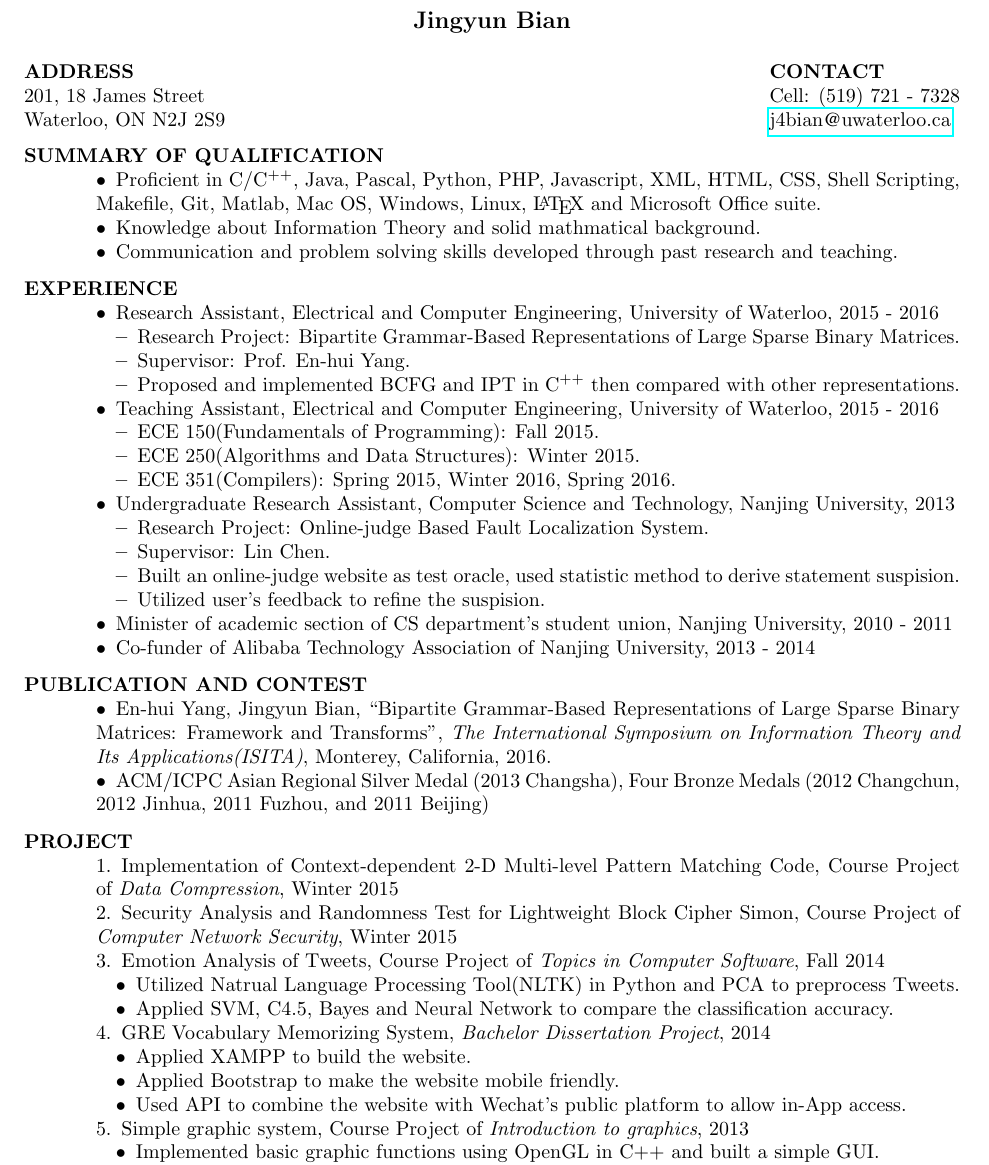
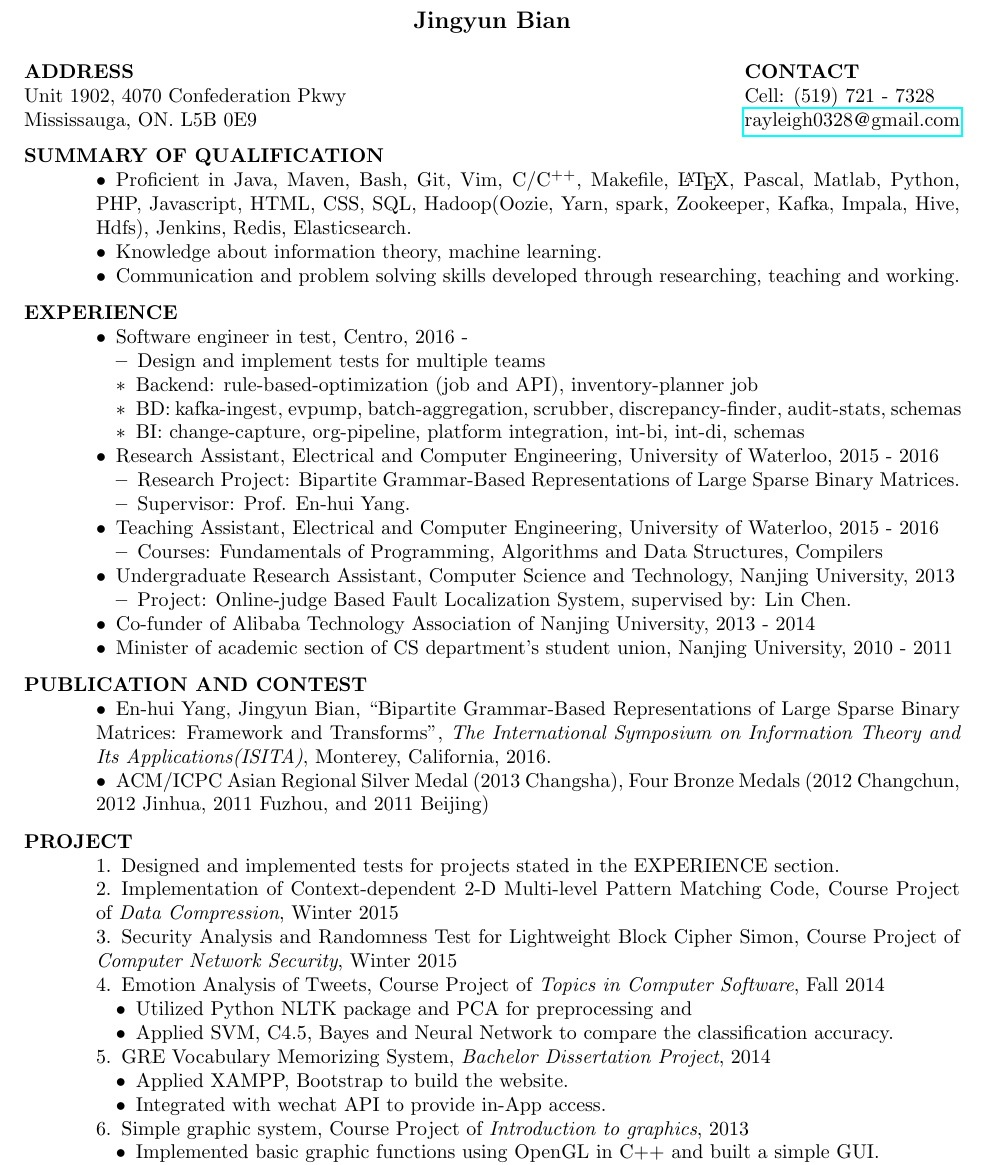
Before and after one commit to Rayleigh0328/Resume, a LaTeX CV (refined.tex): part of the page, cut so that both start at the same text. Compiled offline with pdfLaTeX.

Commit message:
add centro experience

```diff
--- a/refined.tex
+++ b/refined.tex
@@ -18,9 +18,9 @@
 \name{Jingyun Bian\\[12pt]}     % the \\[12pt] adds a blank
 				        % line after name
 
-\address{\bf ADDRESS\\201, 18 James Street\\Waterloo, ON N2J 2S9\\}
+\address{\bf ADDRESS\\Unit 1902, 4070 Confederation Pkwy\\Mississauga, ON. L5B 0E9\\}
 %\address{\bf Contact\\ cell: (519) 721-7328 \\ email: rayleigh0328@gmail.com\\}
-\address{\bf CONTACT\\ Cell: (519) 721 - 7328 \\ \href{mailto:j4bian@uwaterloo.ca}{j4bian{\fontfamily{ptm}\selectfont @}uwaterloo.ca} \\}
+\address{\bf CONTACT\\ Cell: (519) 721 - 7328 \\ \href{mailto:j4bian@uwaterloo.ca}{rayleigh0328{\fontfamily{ptm}\selectfont @}gmail.com} \\}
 
 \begin{resume}
 
@@ -28,9 +28,9 @@
 \parsp
 \section{SUMMARY OF QUALIFICATION}
 	\begin{asparaitem}
-		\item 	Proficient in C/C$^{++}$, Java, Pascal, Python, PHP, Javascript, XML, HTML, CSS, Shell Scripting, Makefile, Git, Matlab, Mac OS, Windows, Linux, \LaTeX\  and Microsoft Office suite.
-		\item 	Knowledge about Information Theory and solid mathmatical background.
-		\item 	Communication and problem solving skills developed through past research and teaching.
+		\item 	Proficient in Java, Maven, Bash, Git, Vim, C/C$^{++}$, Makefile, \LaTeX, Pascal, Matlab, Python, PHP, Javascript, HTML, CSS, SQL, Hadoop(Oozie, Yarn, spark, Zookeeper, Kafka, Impala, Hive, Hdfs), Jenkins, Redis, Elasticsearch.
+		\item 	Knowledge about information theory, machine learning.
+		\item 	Communication and problem solving skills developed through researching, teaching and working.
 	\end{asparaitem}
 %=======================================================================================
 
@@ -39,34 +39,38 @@
 \parsp
 \section{EXPERIENCE}
 \begin{asparaitem}
+	\item Software engineer in test, Centro, 2016 -
+		\begin{asparaitem}
+			\additemindent
+			\item Design and implement tests for multiple teams
+			\begin{asparaitem}
+				\additemindent
+				\item Backend: rule-based-optimization (job and API), inventory-planner job
+				\item BD: kafka-ingest, evpump, batch-aggregation, scrubber, discrepancy-finder, audit-stats, schemas
+				\item BI: change-capture, org-pipeline, platform integration, int-bi, int-di, schemas
+			\end{asparaitem}
+		\end{asparaitem}
+
 	\item Research Assistant, Electrical and Computer Engineering, University of Waterloo, 2015 - 2016
 		\begin{asparaitem}
 			\additemindent
 			\item Research Project: Bipartite Grammar-Based Representations of Large Sparse Binary Matrices.
 			\item Supervisor: Prof. En-hui Yang.
-			\item Proposed and implemented BCFG and IPT in C$^{++}$ then compared with other representations.
 		\end{asparaitem}
 
 	\item Teaching Assistant, Electrical and Computer Engineering, University of Waterloo, 2015 - 2016
 		\begin{asparaitem}
 			\additemindent
-			\item ECE 150(Fundamentals of Programming): Fall 2015.
-			\item ECE 250(Algorithms and Data Structures): Winter 2015.
-			\item ECE 351(Compilers): Spring 2015, Winter 2016, Spring 2016.
+			\item Courses: Fundamentals of Programming, Algorithms and Data Structures, Compilers
 		\end{asparaitem}
 
 	\item Undergraduate Research Assistant, Computer Science and Technology, Nanjing University, 2013
 		\begin{asparaitem}
 			\additemindent
-			\item Research Project: Online-judge Based Fault Localization System.
-			\item Supervisor: Lin Chen.
-			\item Built an online-judge website as test oracle, used statistic method to derive statement suspision.
-			\item Utilized user's feedback to refine the suspision.
+			\item Project: Online-judge Based Fault Localization System, supervised by: Lin Chen.
 		\end{asparaitem}
-
-	% \item Supervisor: Prof. En-hui Yang
+	\item Co-funder of Alibaba Technology Association of Nanjing University, 2013 - 2014
 	\item Minister of academic section of CS department's student union, Nanjing University, 2010 - 2011
-	\item Co-funder of Alibaba Technology Association of Nanjing University, 2013 - 2014
 \end{asparaitem}
 
 %=======================================================================================
@@ -92,6 +96,8 @@
 \section{PROJECT}
 \begin{asparaenum}
 
+	\item Designed and implemented tests for projects stated in the EXPERIENCE section.
+
 	\item Implementation of Context-dependent $2$-D Multi-level Pattern Matching Code, Course Project of \emph{Data Compression}, Winter 2015
 
 	\item Security Analysis and Randomness Test for Lightweight Block Cipher Simon, Course Project of \emph{Computer Network Security}, Winter 2015
@@ -99,16 +105,15 @@
 	\item Emotion Analysis of Tweets, Course Project of \emph{Topics in Computer Software}, Fall 2014
 		\begin{asparaitem}
 			\additemindent
-			\item Utilized Natrual Language Processing Tool(NLTK) in Python and PCA to preprocess Tweets.
+			\item Utilized Python NLTK package and PCA for preprocessing and
 			\item Applied SVM, C$4.5$, Bayes and Neural Network to compare the classification accuracy.
 		\end{asparaitem}
 
 	\item GRE Vocabulary Memorizing System, \emph{Bachelor Dissertation Project}, 2014
 		\begin{asparaitem}
 			\additemindent
-			\item Applied XAMPP to build the website.
-			\item Applied Bootstrap to make the website mobile friendly.
-			\item Used API to combine the website with Wechat's public platform to allow in-App access.
+			\item Applied XAMPP, Bootstrap to build the website.
+			\item Integrated with wechat API to provide in-App access.
 		\end{asparaitem}
 
 	\item Simple graphic system, Course Project of \emph{Introduction to graphics}, 2013
```
